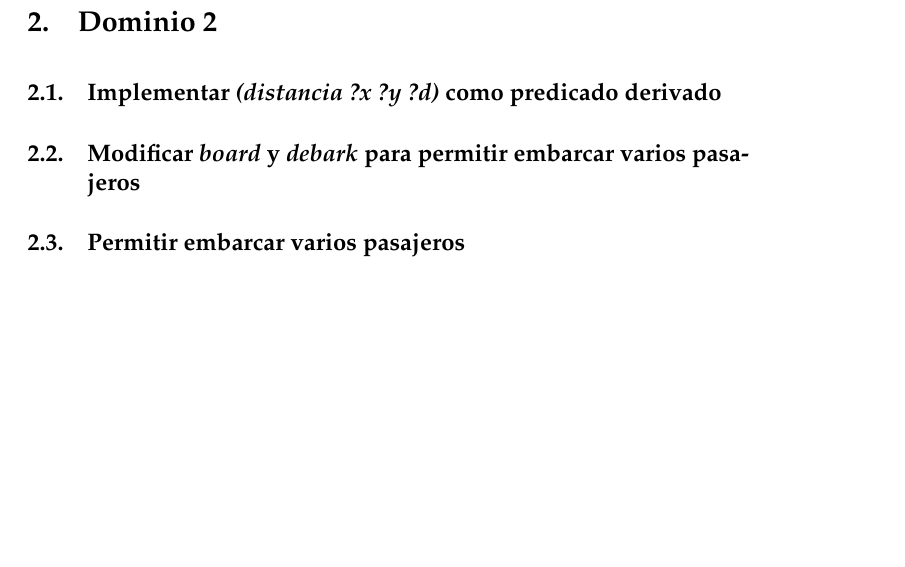
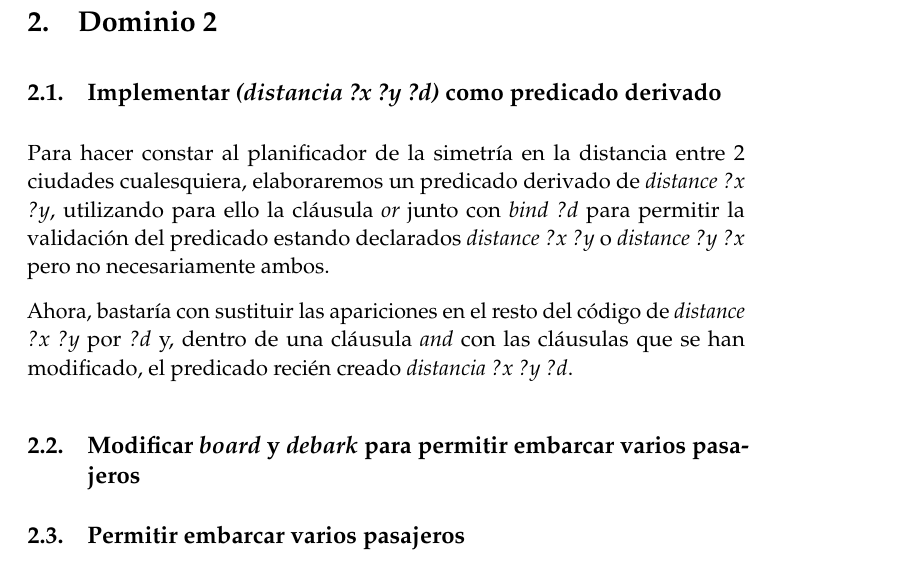
Before and after one commit to oxcar103/Practicas-TSI, a LaTeX paper (P3-Planificación/Relación 2/Memoria.tex): part of page 4 of 4, cut so that both start at the same text, the shorter picture padded with empty space. Compiled offline with pdfLaTeX.

Commit message:
Predicados derivados

```diff
--- a/P3-Planificación/Relación 2/Memoria.tex
+++ b/P3-Planificación/Relación 2/Memoria.tex
@@ -196,6 +196,15 @@ Entrega 2: Dominios y problemas de planificación HTN} % Subtitle
 
 \section{Dominio 2}
 	\subsection{Implementar \textit{(distancia ?x ?y ?d)} como predicado derivado}
+	Para hacer constar al planificador de la simetría en la distancia entre 2 ciudades cualesquiera,
+	elaboraremos un predicado derivado de \textit{distance ?x ?y}, utilizando para ello la cláusula
+	\textit{or} junto con \textit{bind ?d} para permitir la validación del predicado estando declarados
+	\textit{distance ?x ?y} o \textit{distance ?y ?x} pero no necesariamente ambos.
+
+	Ahora, bastaría con sustituir las apariciones en el resto del código de \textit{distance ?x ?y}
+	por \textit{?d} y, dentro de una cláusula \textit{and} con las cláusulas que se han modificado, el
+	predicado recién creado \textit{distancia ?x ?y ?d}.
+
 	\subsection{Modificar \textit{board} y \textit{debark} para permitir embarcar varios pasajeros}
 	\subsection{Permitir embarcar varios pasajeros}
 	\subsection{Duración limitada del viaje}
```
